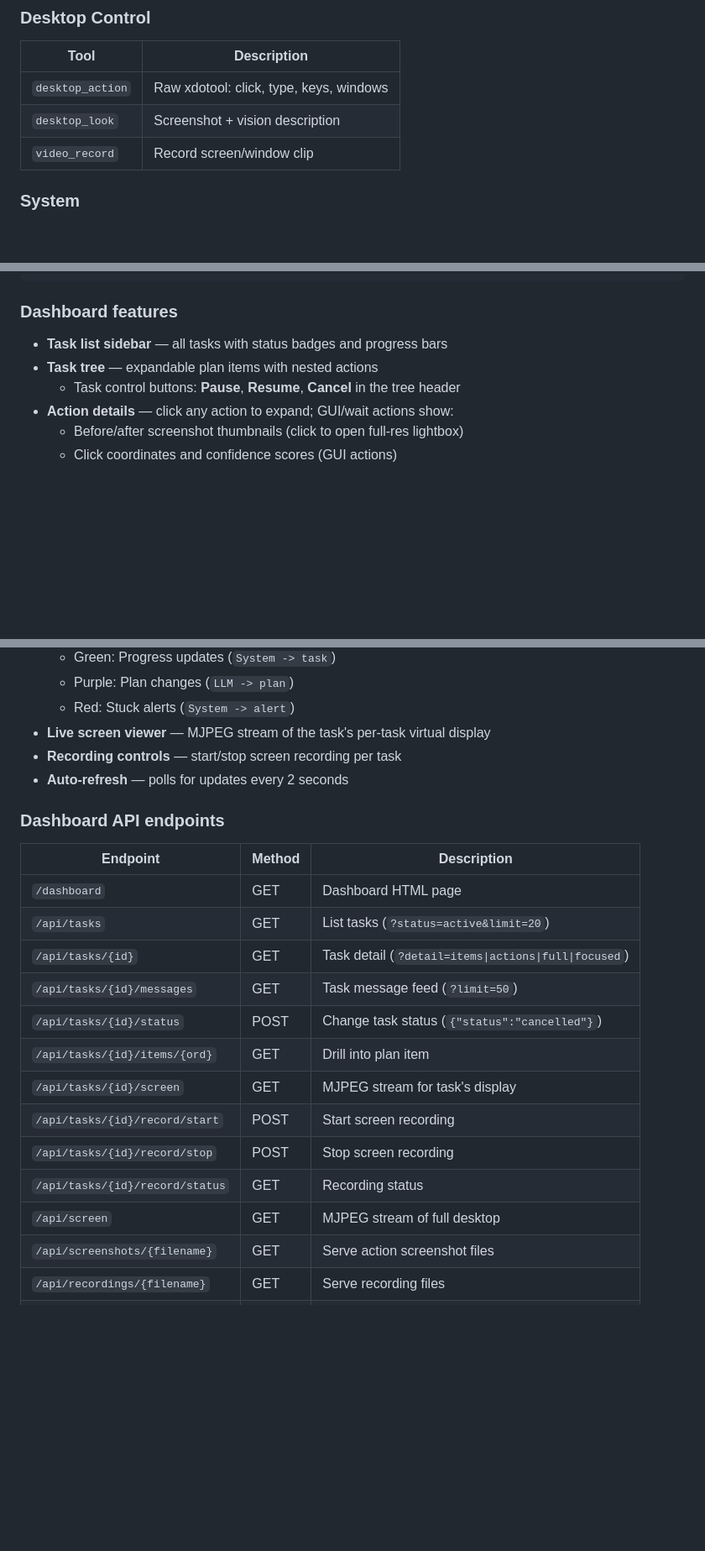
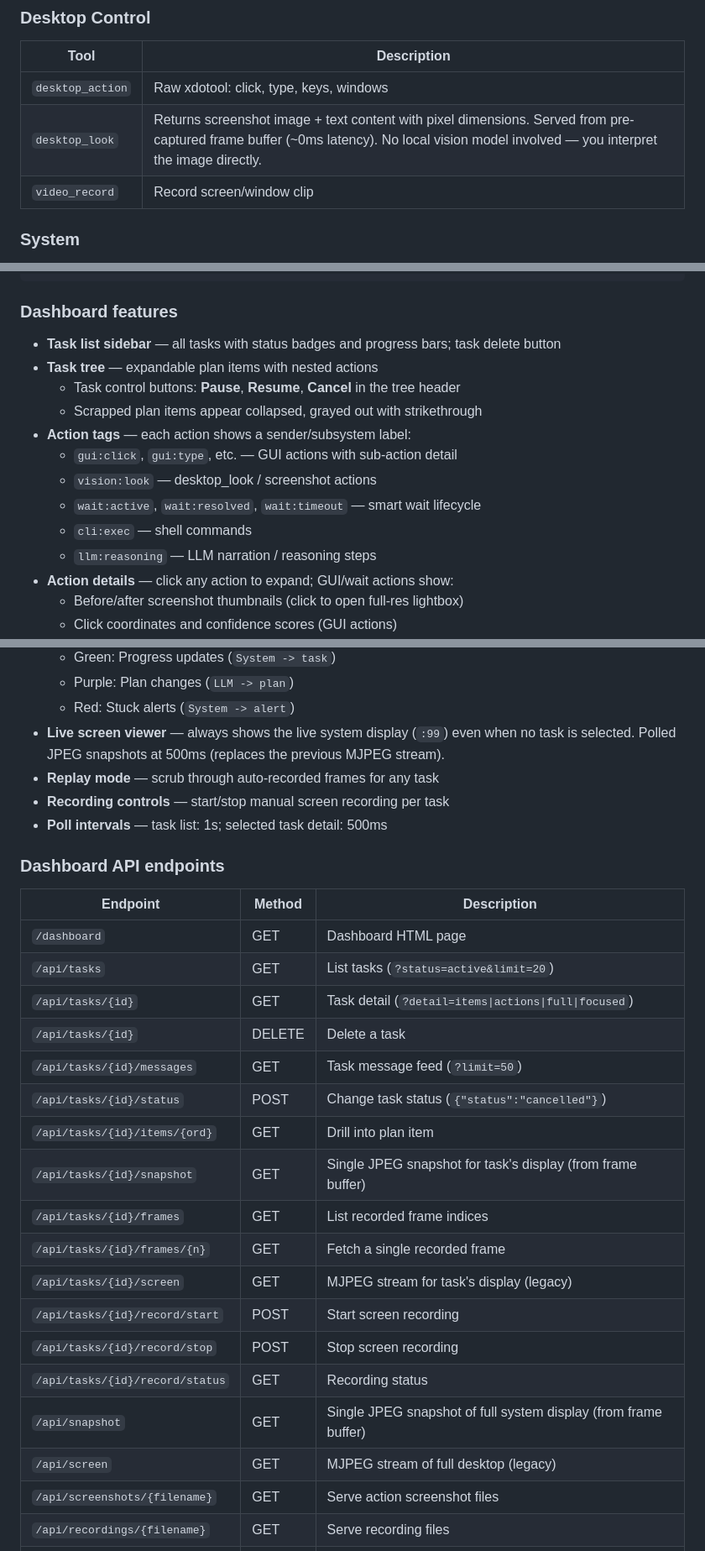
Before and after one commit to alxdofficial/openclaw-memoriesai, a Markdown page: README.md, 3 parts joined by grey strips. Shown at 84% size. Drawn GitHub-style; blank space fills up the shorter version.

```diff
--- a/README.md
+++ b/README.md
@@ -75,7 +78,7 @@ Five layers:
 | Tool | Description |
 |------|-------------|
 | `desktop_action` | Raw xdotool: click, type, keys, windows |
-| `desktop_look` | Screenshot + vision description |
+| `desktop_look` | Returns screenshot image + text content with pixel dimensions. Served from pre-captured frame buffer (~0ms latency). No local vision model involved — you interpret the image directly. |
 | `video_record` | Record screen/window clip |
 
 ### System
@@ -185,9 +188,16 @@ open http://localhost:18790/dashboard
 
 ### Dashboard features
 
-- **Task list sidebar** — all tasks with status badges and progress bars
+- **Task list sidebar** — all tasks with status badges and progress bars; task delete button
 - **Task tree** — expandable plan items with nested actions
   - Task control buttons: **Pause**, **Resume**, **Cancel** in the tree header
+  - Scrapped plan items appear collapsed, grayed out with strikethrough
+- **Action tags** — each action shows a sender/subsystem label:
+  - `gui:click`, `gui:type`, etc. — GUI actions with sub-action detail
+  - `vision:look` — desktop_look / screenshot actions
+  - `wait:active`, `wait:resolved`, `wait:timeout` — smart wait lifecycle
+  - `cli:exec` — shell commands
+  - `llm:reasoning` — LLM narration / reasoning steps
 - **Action details** — click any action to expand; GUI/wait actions show:
   - Before/after screenshot thumbnails (click to open full-res lightbox)
   - Click coordinates and confidence scores (GUI actions)
@@ -200,9 +210,10 @@ open http://localhost:18790/dashboard
   - Green: Progress updates (`System -> task`)
   - Purple: Plan changes (`LLM -> plan`)
   - Red: Stuck alerts (`System -> alert`)
-- **Live screen viewer** — MJPEG stream of the task's per-task virtual display
-- **Recording controls** — start/stop screen recording per task
-- **Auto-refresh** — polls for updates every 2 seconds
+- **Live screen viewer** — always shows the live system display (`:99`) even when no task is selected. Polled JPEG snapshots at 500ms (replaces the previous MJPEG stream).
+- **Replay mode** — scrub through auto-recorded frames for any task
+- **Recording controls** — start/stop manual screen recording per task
+- **Poll intervals** — task list: 1s; selected task detail: 500ms
 
 ### Dashboard API endpoints
 
@@ -211,14 +222,19 @@ open http://localhost:18790/dashboard
 | `/dashboard` | GET | Dashboard HTML page |
 | `/api/tasks` | GET | List tasks (`?status=active&limit=20`) |
 | `/api/tasks/{id}` | GET | Task detail (`?detail=items\|actions\|full\|focused`) |
+| `/api/tasks/{id}` | DELETE | Delete a task |
 | `/api/tasks/{id}/messages` | GET | Task message feed (`?limit=50`) |
 | `/api/tasks/{id}/status` | POST | Change task status (`{"status":"cancelled"}`) |
 | `/api/tasks/{id}/items/{ord}` | GET | Drill into plan item |
-| `/api/tasks/{id}/screen` | GET | MJPEG stream for task's display |
+| `/api/tasks/{id}/snapshot` | GET | Single JPEG snapshot for task's display (from frame buffer) |
+| `/api/tasks/{id}/frames` | GET | List recorded frame indices |
+| `/api/tasks/{id}/frames/{n}` | GET | Fetch a single recorded frame |
+| `/api/tasks/{id}/screen` | GET | MJPEG stream for task's display (legacy) |
 | `/api/tasks/{id}/record/start` | POST | Start screen recording |
 | `/api/tasks/{id}/record/stop` | POST | Stop screen recording |
 | `/api/tasks/{id}/record/status` | GET | Recording status |
-| `/api/screen` | GET | MJPEG stream of full desktop |
+| `/api/snapshot` | GET | Single JPEG snapshot of full system display (from frame buffer) |
+| `/api/screen` | GET | MJPEG stream of full desktop (legacy) |
 | `/api/screenshots/{filename}` | GET | Serve action screenshot files |
 | `/api/recordings/{filename}` | GET | Serve recording files |
 | `/api/waits` | GET | Active wait jobs |
```
Also changed, not shown: other parts of README.md (+74 -25 lines).
